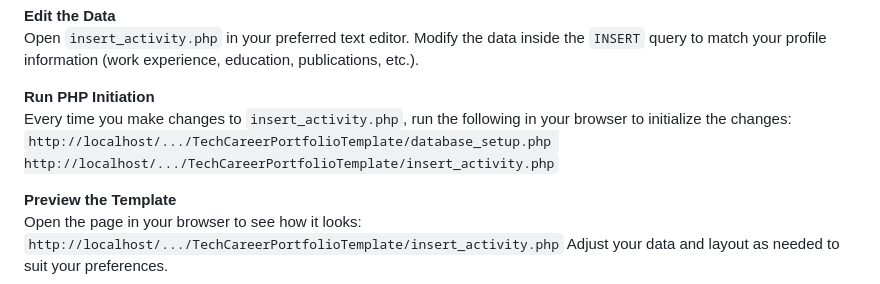
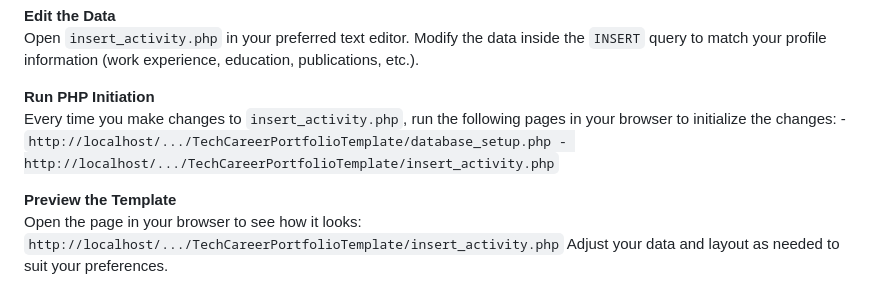
Before and after one commit to cinapr/TechCareer-AutoGenerate-Portfolio-Template, a Markdown page: README.md, the part around the change. Rendered like a GitHub page.

```diff
--- a/README.md
+++ b/README.md
@@ -27,8 +27,9 @@ Open `insert_activity.php` in your preferred text editor.
 Modify the data inside the `INSERT` query to match your profile information (work experience, education, publications, etc.).
 
 **Run PHP Initiation**
-    Every time you make changes to `insert_activity.php`, run the following in your browser to initialize the changes: `http://localhost/.../TechCareerPortfolioTemplate/database_setup.php
-http://localhost/.../TechCareerPortfolioTemplate/insert_activity.php`
+    Every time you make changes to `insert_activity.php`, run the following pages in your browser to initialize the changes:
+    - `http://localhost/.../TechCareerPortfolioTemplate/database_setup.php
+    - http://localhost/.../TechCareerPortfolioTemplate/insert_activity.php`
 
 **Preview the Template**
 Open the page in your browser to see how it looks:
```
